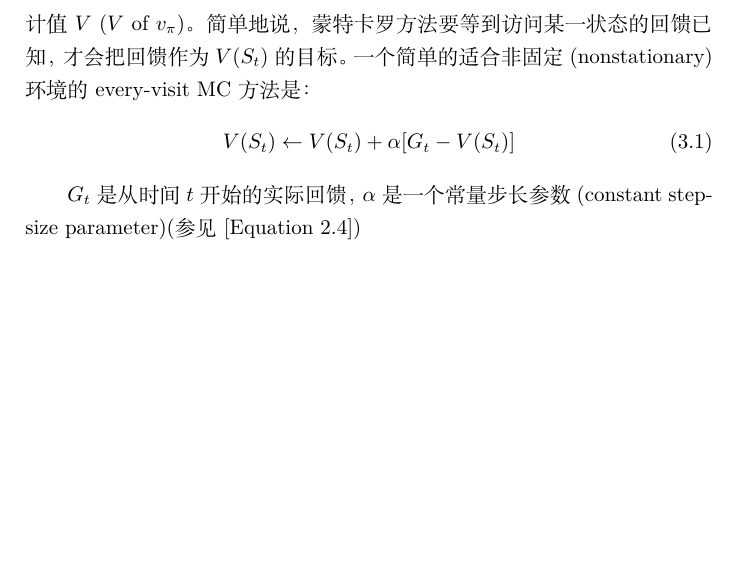
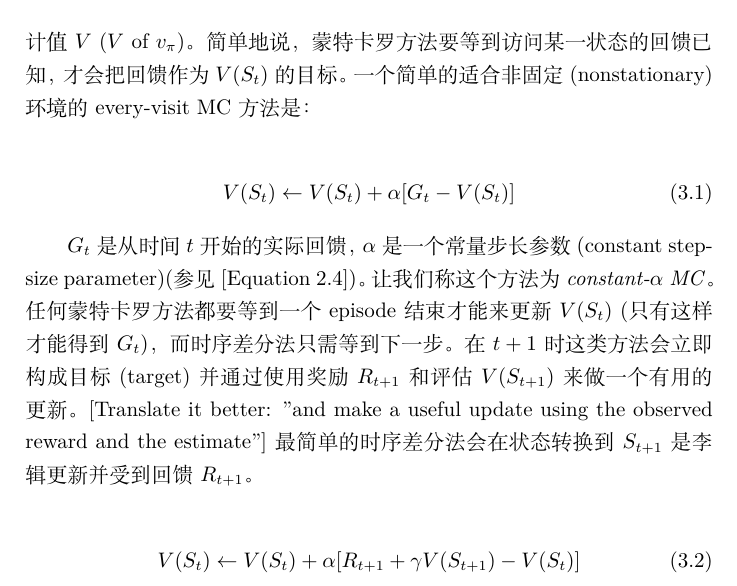
Before and after one commit to liinie/reinforcement-learning_sutton, a LaTeX book (translation_chinese/main.tex): part of page 6 of 6, cut so that both start at the same text, the shorter picture padded with empty space. Compiled offline with XeLaTeX.

Commit message:
update text

```diff
--- a/translation_chinese/main.tex
+++ b/translation_chinese/main.tex
@@ -19,11 +19,21 @@
 已知一些经验遵从策略$\pi$，两种算法为在经验中经过的非终点状态$S_t$更新他们的估计值$V$ ($V$ of $v_\pi$)。
 简单地说，蒙特卡罗方法要等到访问某一状态的回馈已知，才会把回馈作为$V(S_t)$的目标。
 一个简单的适合非固定(nonstationary)环境的every-visit MC方法是：
+
 \begin{align}
 	V(S_t) \leftarrow V(S_t) + \alpha[G_t - V(S_t)]
 \end{align}
 
-$G_t$是从时间$t$开始的实际回馈，$\alpha$是一个常量步长参数(constant step-size parameter)(参见[Equation 2.4])
+$G_t$是从时间$t$开始的实际回馈，$\alpha$是一个常量步长参数(constant step-size parameter)(参见[Equation 2.4])。
+让我们称这个方法为\textit{constant-$\alpha$ MC}。
+任何蒙特卡罗方法都要等到一个episode结束才能来更新$V(S_t)$ (只有这样才能得到$G_t$)，而时序差分法只需等到下一步。
+在$t+1$时这类方法会立即构成目标(target)并通过使用奖励$R_{t+1}$和评估$V(S_{t+1})$来做一个有用的更新。[Translate it better: "and make a useful update using the observed reward and the estimate"]
+最简单的时序差分法会在状态转换到$S_{t+1}$是李辑更新并受到回馈$R_{t+1}$。
+
+\begin{align}
+	V(S_t) \leftarrow V(S_t) + \alpha[R_{t+1} + \gamma V(S_{t+1}) - V(S_t)]
+\end{align}
+
 
 
 \end{document}
```
